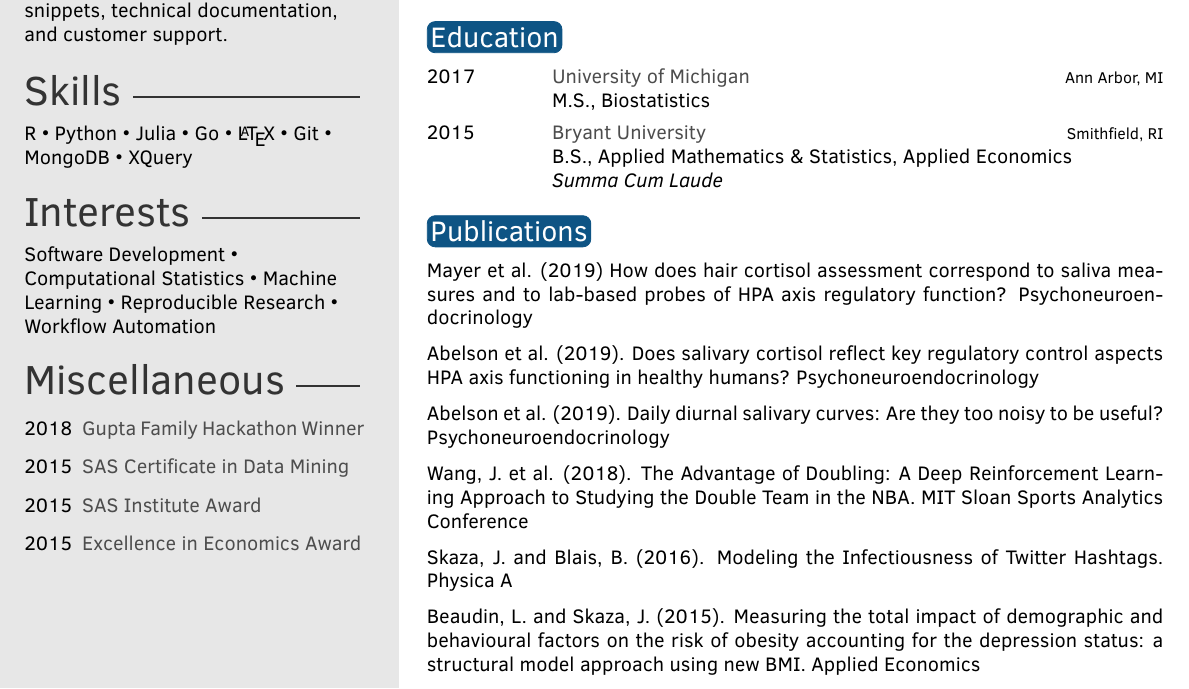
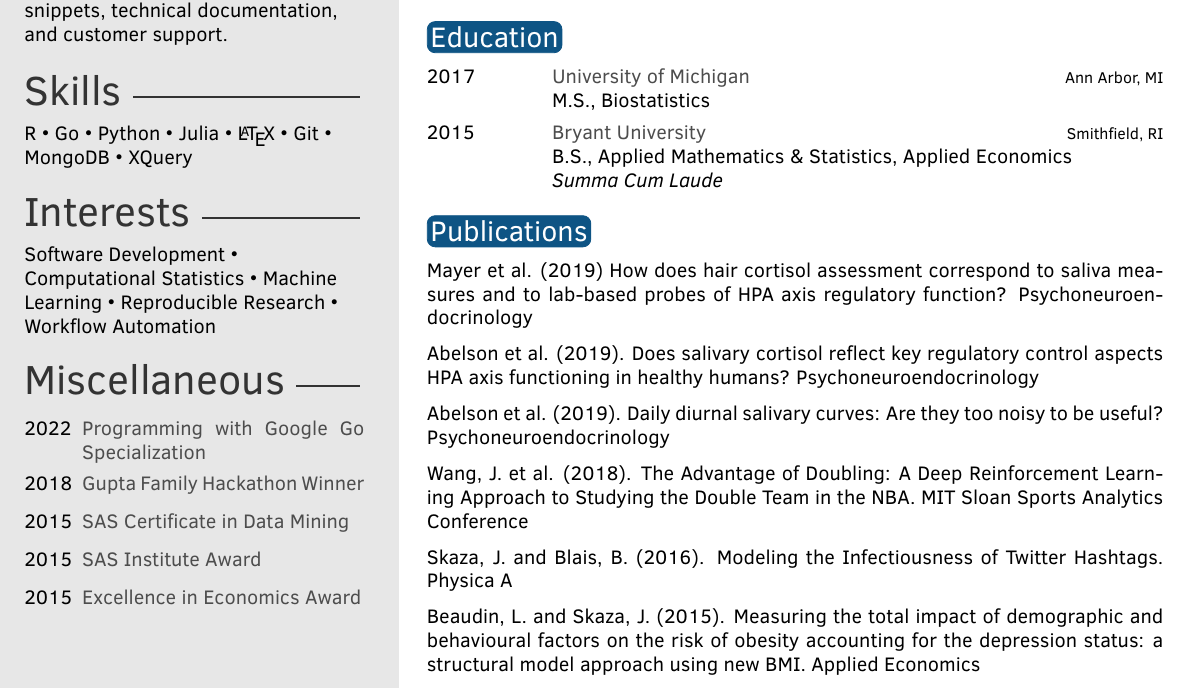
Before and after one commit to jskaza/jskaza.github.io, a LaTeX CV (assets/res.tex): part of the page, cut so that both start at the same text. Compiled offline with pdfLaTeX.

Commit message:
update res

```diff
--- a/assets/res.tex
+++ b/assets/res.tex
@@ -66,9 +66,8 @@ I am an \emph{Associate Director of Product Management} at Panalgo, a software c
 
 % Skill text section, each skill must have a value between 0 an 6
 \skillstext{
-R \textbullet{} Python \textbullet{}
-Julia \textbullet{} Go \textbullet{}
-\LaTeX{} \textbullet{} Git \textbullet{} MongoDB \textbullet{} XQuery
+R \textbullet{} Go \textbullet{} Python \textbullet{}
+Julia \textbullet{} \LaTeX{} \textbullet{} Git \textbullet{} MongoDB \textbullet{} XQuery
 }
 
 
@@ -79,6 +78,7 @@ Software Development \textbullet{} Computational Statistics \textbullet{} Machin
 
 \awardstext{
 \begin{twentyshort} % Environment for a short list with no descriptions
+    \twentyitemshort{2022}{Programming with Google Go Specialization}
 	\twentyitemshort{2018}{Gupta Family Hackathon Winner}
 	\twentyitemshort{2015}{SAS Certificate in Data Mining}
 	\twentyitemshort{2015}{SAS Institute Award}
```
Also changed, not shown: assets/res.pdf.
